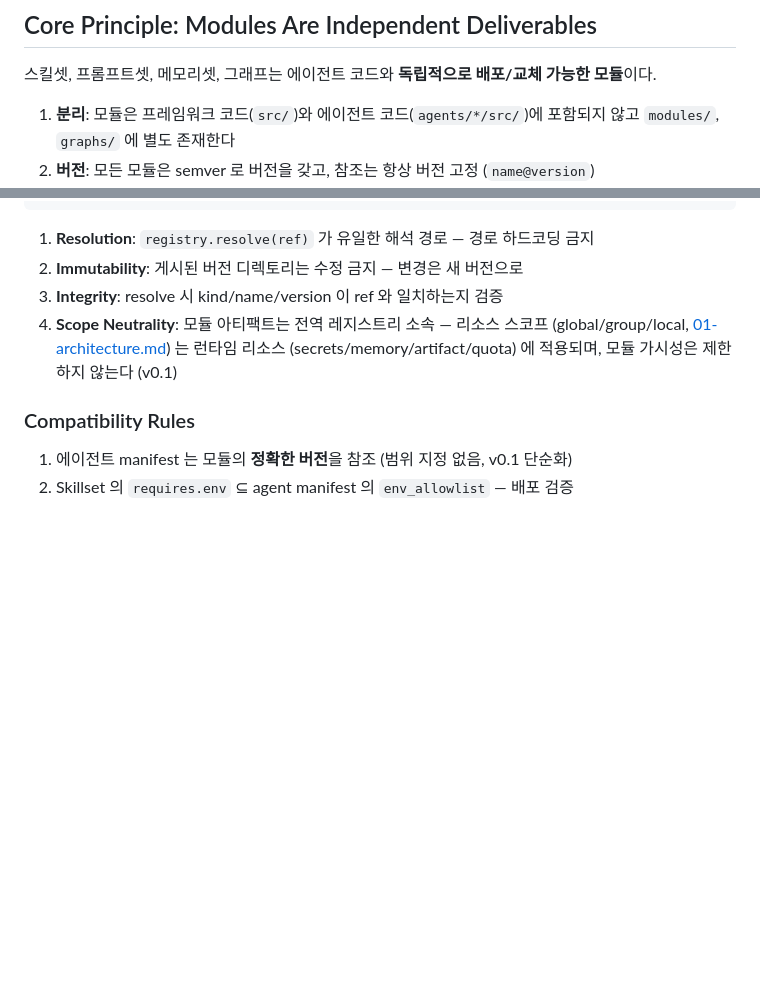
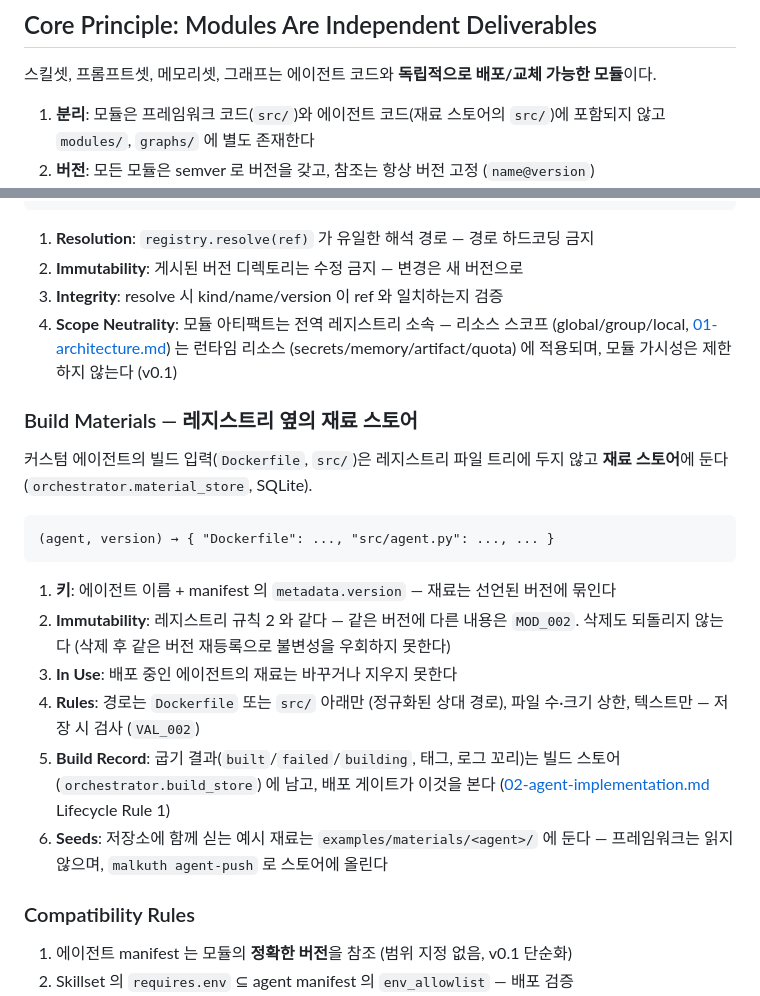
Before and after one commit to EinSofINTEREST/Malkuth, a Markdown page: .claude/rules/04-module-system.md, 2 parts joined by grey strips. GitHub-like rendering; blank space fills up the shorter version.

````diff
--- a/.claude/rules/04-module-system.md
+++ b/.claude/rules/04-module-system.md
@@ -5,7 +5,7 @@
 스킬셋, 프롬프트셋, 메모리셋, 그래프는 에이전트 코드와 **독립적으로 배포/교체 가능한
 모듈**이다.
 
-1. **분리**: 모듈은 프레임워크 코드(`src/`)와 에이전트 코드(`agents/*/src/`)에 포함되지 않고
+1. **분리**: 모듈은 프레임워크 코드(`src/`)와 에이전트 코드(재료 스토어의 `src/`)에 포함되지 않고
    `modules/`, `graphs/` 에 별도 존재한다
 2. **버전**: 모든 모듈은 semver 로 버전을 갖고, 참조는 항상 버전 고정 (`name@version`)
 3. **교체 가능**: 같은 계약(변수 스키마 / tool 시그니처)을 만족하는 모듈끼리는
@@ -351,6 +351,27 @@ graphs/{name}.yaml
    (global/group/local, [01-architecture.md](01-architecture.md)) 는 런타임 리소스
    (secrets/memory/artifact/quota) 에 적용되며, 모듈 가시성은 제한하지 않는다 (v0.1)
 
+### Build Materials — 레지스트리 옆의 재료 스토어
+
+커스텀 에이전트의 빌드 입력(`Dockerfile`, `src/`)은 레지스트리 파일 트리에 두지 않고
+**재료 스토어**에 둔다 (`orchestrator.material_store`, SQLite).
+
+```
+(agent, version) → { "Dockerfile": ..., "src/agent.py": ..., ... }
+```
+
+1. **키**: 에이전트 이름 + manifest 의 `metadata.version` — 재료는 선언된 버전에 묶인다
+2. **Immutability**: 레지스트리 규칙 2 와 같다 — 같은 버전에 다른 내용은 `MOD_002`.
+   삭제도 되돌리지 않는다 (삭제 후 같은 버전 재등록으로 불변성을 우회하지 못한다)
+3. **In Use**: 배포 중인 에이전트의 재료는 바꾸거나 지우지 못한다
+4. **Rules**: 경로는 `Dockerfile` 또는 `src/` 아래만 (정규화된 상대 경로), 파일 수·크기 상한,
+   텍스트만 — 저장 시 검사 (`VAL_002`)
+5. **Build Record**: 굽기 결과(`built`/`failed`/`building`, 태그, 로그 꼬리)는 빌드 스토어
+   (`orchestrator.build_store`) 에 남고, 배포 게이트가 이것을 본다
+   ([02-agent-implementation.md](02-agent-implementation.md) Lifecycle Rule 1)
+6. **Seeds**: 저장소에 함께 싣는 예시 재료는 `examples/materials/<agent>/` 에 둔다 —
+   프레임워크는 읽지 않으며, `malkuth agent-push` 로 스토어에 올린다
+
 ### Compatibility Rules
 
 1. 에이전트 manifest 는 모듈의 **정확한 버전**을 참조 (범위 지정 없음, v0.1 단순화)
````
Also changed, not shown: .claude/rules/01-architecture.md (+4 -4 lines), .claude/rules/02-agent-implementation.md (+32 -17 lines).
